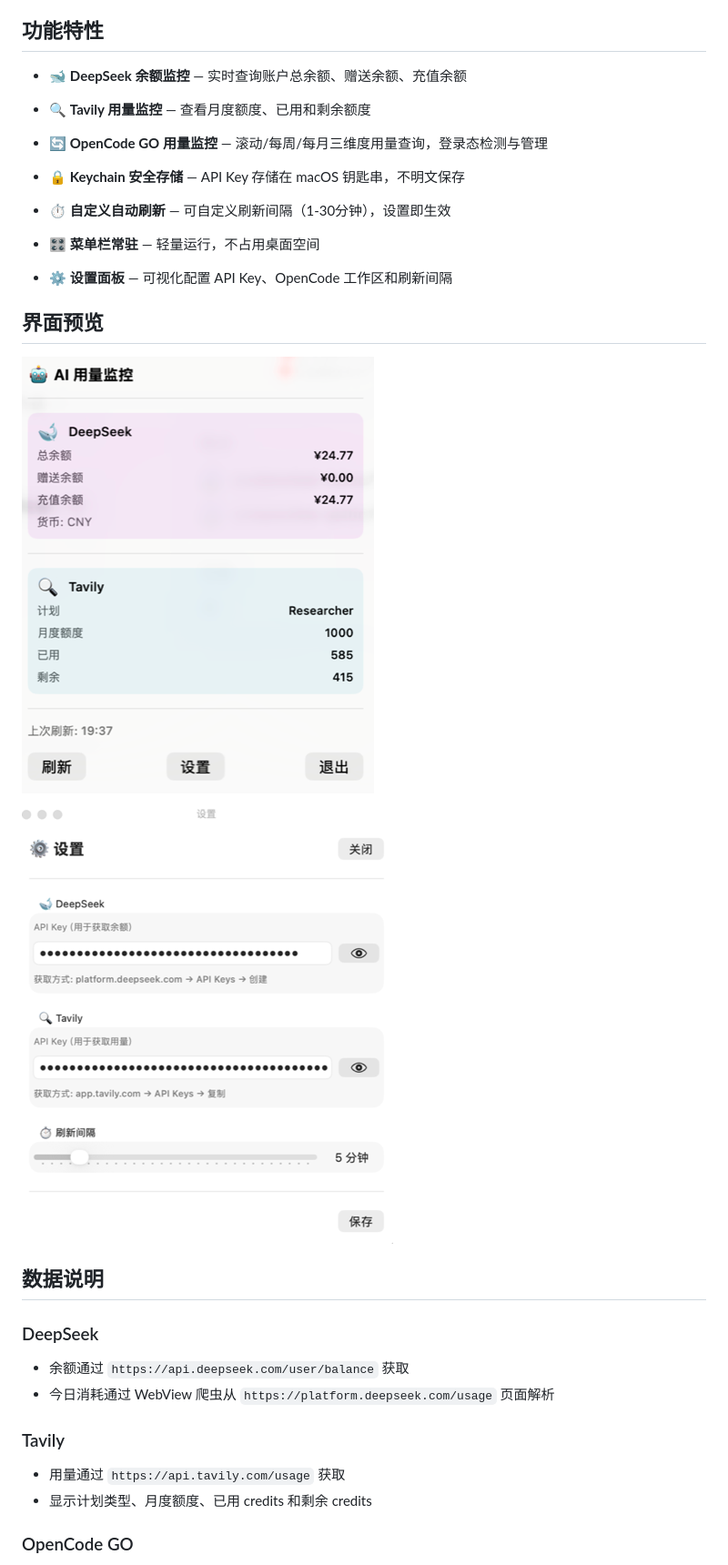
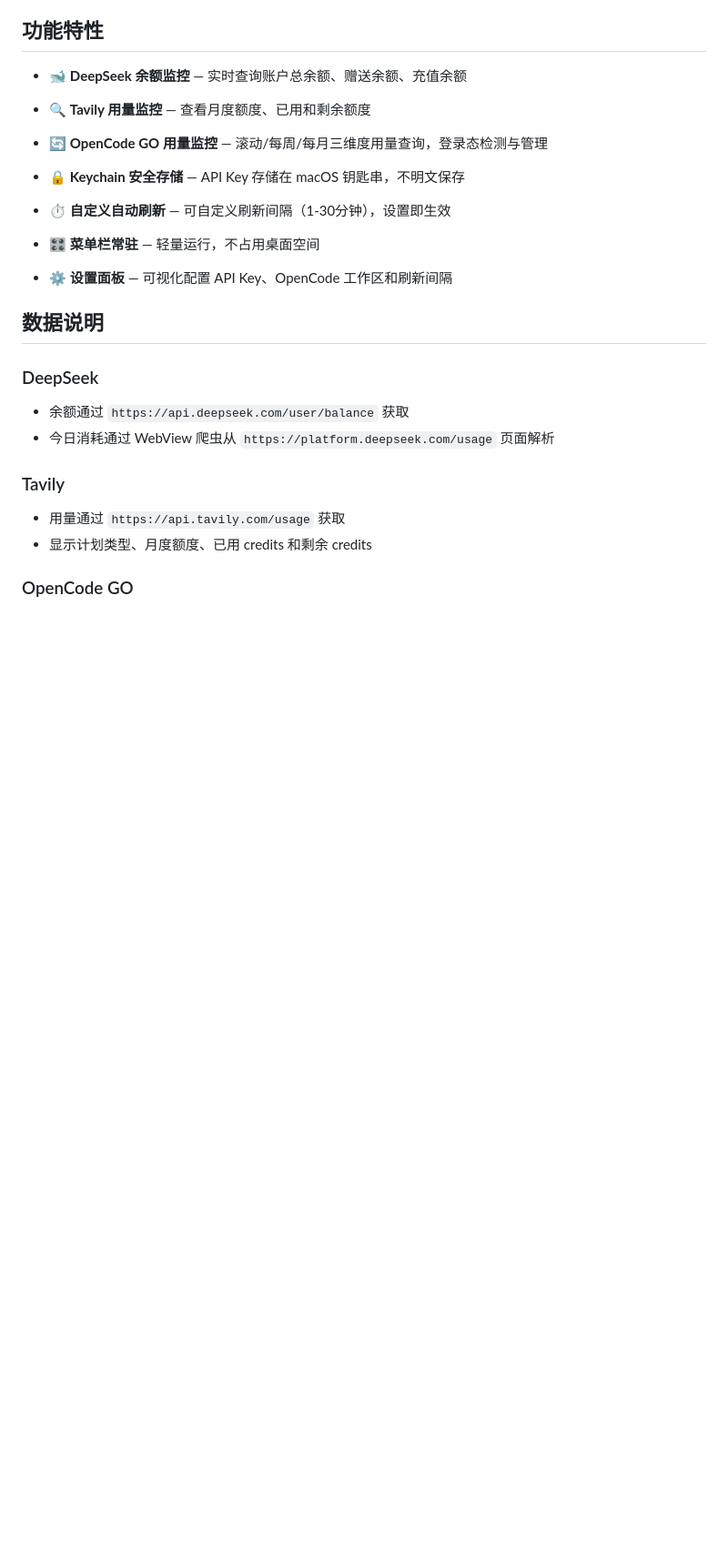
Before and after one commit to zdx52/AIUsageMonitor, a Markdown page: README.md, the part around the change. Shown at 91% size. GitHub-like rendering; blank space fills up the shorter version.

Commit message:
docs: 删除 README 中的界面预览章节（截图已过时）

```diff
--- a/README.md
+++ b/README.md
@@ -42,12 +42,6 @@ AIUsageMonitor 是一个 macOS 菜单栏轻量级应用，实时监控 DeepSeek
 - ⏱️ **自定义自动刷新** — 可自定义刷新间隔（1-30分钟），设置即生效
 - 🎛️ **菜单栏常驻** — 轻量运行，不占用桌面空间
 - ⚙️ **设置面板** — 可视化配置 API Key、OpenCode 工作区和刷新间隔
-
-## 界面预览
-
-![菜单栏主界面](docs/images/screenshot-menubar.png)
-
-![设置面板](docs/images/screenshot-settings.png)
 
 ## 数据说明
 
```
